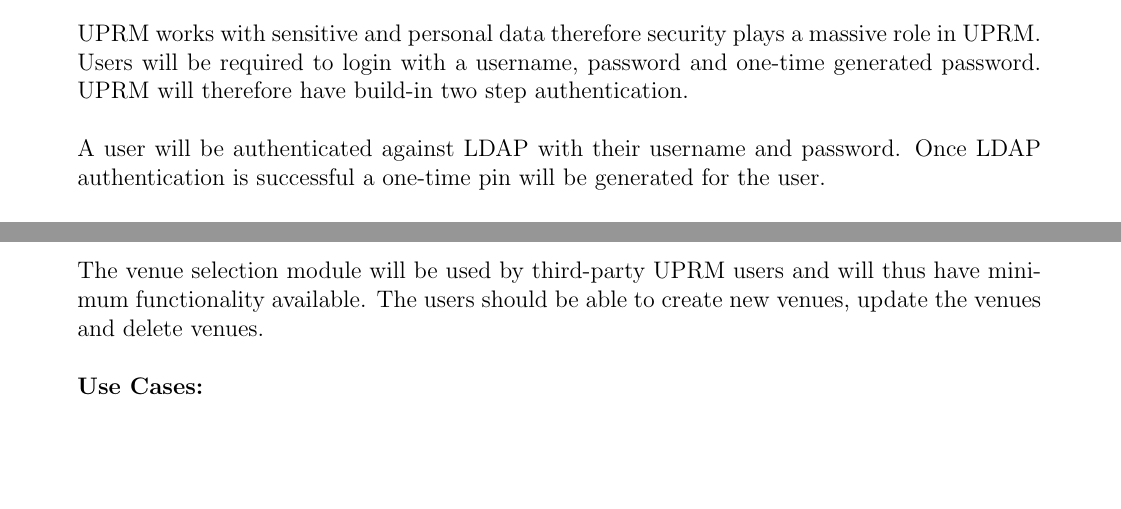
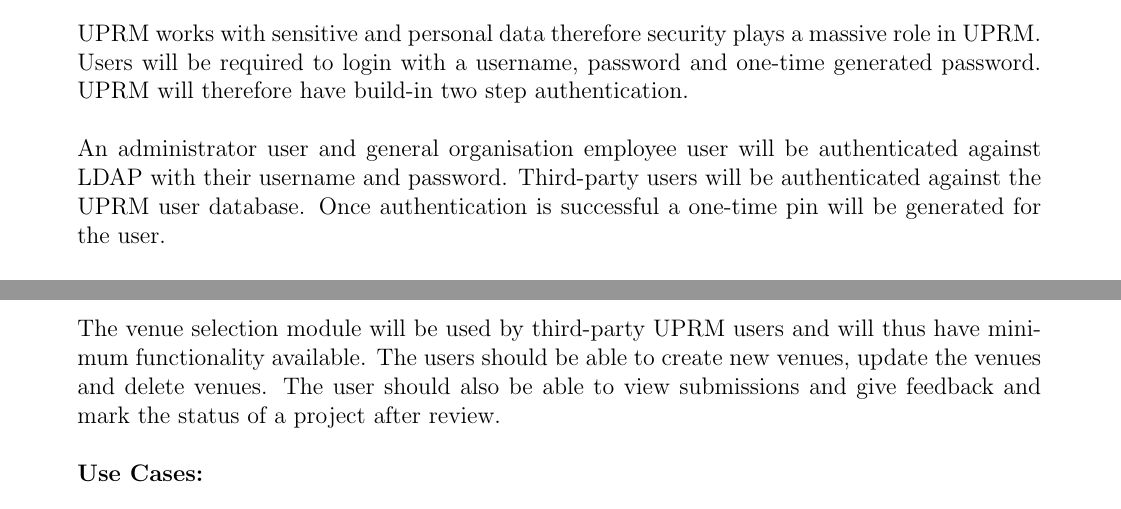
Before and after one commit to thepickpocket/UPRM, a LaTeX document (Requirements Documentation/UPRM_Spec.tex, which reads Requirements Documentation/requirements/authentication/auth.tex, Requirements Documentation/requirements/venue_selection/venue.tex): two parts of pages 10 and 12 of 35, joined at a grey line, cut so that both start at the same text, the shorter picture padded with empty space. Compiled offline with pdfLaTeX.

Commit message:
Small updates to the document

```diff
--- a/Requirements Documentation/requirements/authentication/auth.tex
+++ b/Requirements Documentation/requirements/authentication/auth.tex
@@ -3,7 +3,7 @@
 \subsubsection{Authentication}
 UPRM works with sensitive and personal data therefore security plays a massive role in UPRM.
 Users will be required to login with a username, password and one-time generated password. UPRM will therefore have build-in two step authentication. \\ \\
-A user will be authenticated against LDAP with their username and password. Once LDAP authentication is successful a one-time pin will be generated for the user.\\ \\
+An administrator user and general organisation employee user will be authenticated against LDAP with their username and password. Third-party users will be authenticated against the UPRM user database. Once authentication is successful a one-time pin will be generated for the user.\\ \\
 Access rights and privileges will be set by an admin user. The admin user will have full access rights and privileges to UPRM.\\ \\
 \textbf{Use Cases:}
 \begin{itemize}
--- a/Requirements Documentation/requirements/venue_selection/venue.tex
+++ b/Requirements Documentation/requirements/venue_selection/venue.tex
@@ -1,5 +1,5 @@
 \subsubsection{Venue}
-	The venue selection module will be used by third-party UPRM users and will thus have minimum functionality available. The users should be able to create new venues, update the venues and delete venues.\\ \\
+	The venue selection module will be used by third-party UPRM users and will thus have minimum functionality available. The users should be able to create new venues, update the venues and delete venues. The user should also be able to view submissions and give feedback and mark the status of a project after review.\\ \\
 	\textbf{Use Cases:}
 	\begin{itemize}
 		\item Creation of a venue.
```
Also changed, not shown: Requirements Documentation/introduction.tex (+2 -1 lines), Requirements Documentation/requirements/authentication/auth_uc.tex (+1 -1 lines).
